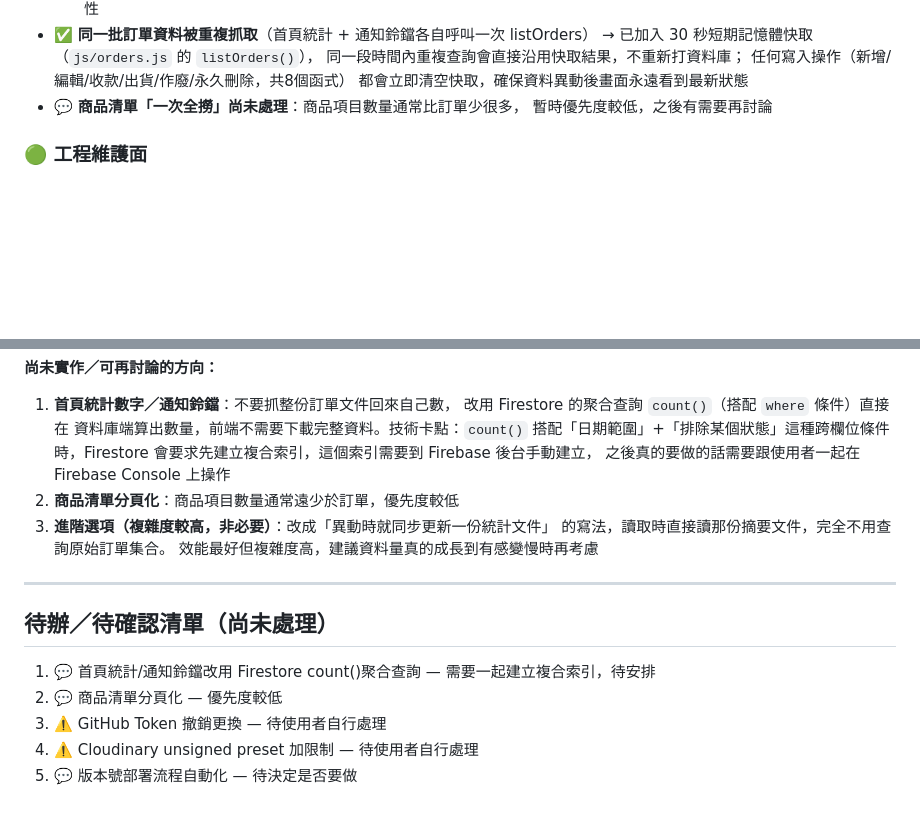
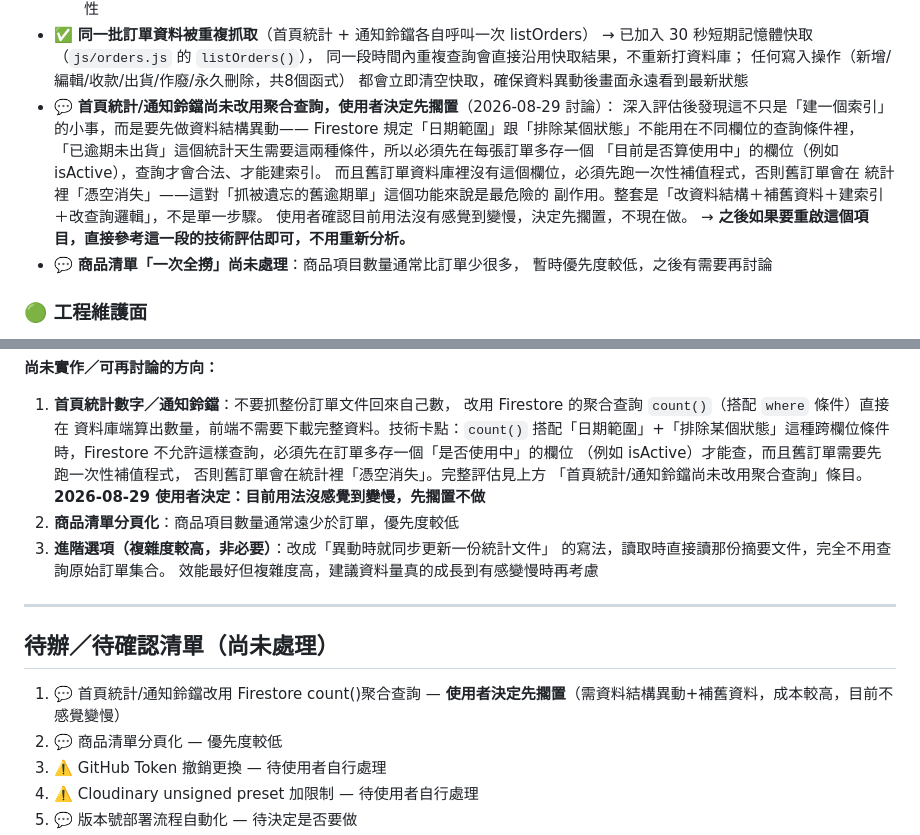
Before and after one commit to Anne0603/heartfelt-order, a Markdown page: docs/開發紀錄.md, 2 parts joined by grey strips. Rendered like a GitHub page; blank space fills up the shorter version.

Commit message:
更新開發紀錄：首頁統計聚合查詢優化，使用者決定先擱置(需資料結構異動+補舊資料，成本較高，目前用法沒感覺變慢)，完整技術評估已記錄供之後重啟參考

```diff
--- a/docs/開發紀錄.md
+++ b/docs/開發紀錄.md
@@ -54,6 +54,16 @@
   同一段時間內重複查詢會直接沿用快取結果，不重新打資料庫；
   任何寫入操作（新增/編輯/收款/出貨/作廢/永久刪除，共8個函式）
   都會立即清空快取，確保資料異動後畫面永遠看到最新狀態
+- 💬 **首頁統計/通知鈴鐺尚未改用聚合查詢，使用者決定先擱置**（2026-08-29 討論）：
+  深入評估後發現這不只是「建一個索引」的小事，而是要先做資料結構異動——
+  Firestore 規定「日期範圍」跟「排除某個狀態」不能用在不同欄位的查詢條件裡，
+  「已逾期未出貨」這個統計天生需要這兩種條件，所以必須先在每張訂單多存一個
+  「目前是否算使用中」的欄位（例如 isActive），查詢才會合法、才能建索引。
+  而且舊訂單資料庫裡沒有這個欄位，必須先跑一次性補值程式，否則舊訂單會在
+  統計裡「憑空消失」——這對「抓被遺忘的舊逾期單」這個功能來說是最危險的
+  副作用。整套是「改資料結構＋補舊資料＋建索引＋改查詢邏輯」，不是單一步驟。
+  使用者確認目前用法沒有感覺到變慢，決定先擱置，不現在做。
+  → **之後如果要重啟這個項目，直接參考這一段的技術評估即可，不用重新分析。**
 - 💬 **商品清單「一次全撈」尚未處理**：商品項目數量通常比訂單少很多，
   暫時優先度較低，之後有需要再討論
 
@@ -88,8 +98,11 @@
    改用 Firestore 的聚合查詢 `count()`（搭配 `where` 條件）直接在
    資料庫端算出數量，前端不需要下載完整資料。技術卡點：`count()`
    搭配「日期範圍」+「排除某個狀態」這種跨欄位條件時，Firestore
-   會要求先建立複合索引，這個索引需要到 Firebase 後台手動建立，
-   之後真的要做的話需要跟使用者一起在 Firebase Console 上操作
+   不允許這樣查詢，必須先在訂單多存一個「是否使用中」的欄位
+   （例如 isActive）才能查，而且舊訂單需要先跑一次性補值程式，
+   否則舊訂單會在統計裡「憑空消失」。完整評估見上方
+   「首頁統計/通知鈴鐺尚未改用聚合查詢」條目。
+   **2026-08-29 使用者決定：目前用法沒感覺到變慢，先擱置不做**
 2. **商品清單分頁化**：商品項目數量通常遠少於訂單，優先度較低
 3. **進階選項（複雜度較高，非必要）**：改成「異動時就同步更新一份統計文件」
    的寫法，讀取時直接讀那份摘要文件，完全不用查詢原始訂單集合。
@@ -99,7 +112,7 @@
 
 ## 待辦／待確認清單（尚未處理）
 
-1. 💬 首頁統計/通知鈴鐺改用 Firestore count()聚合查詢 — 需要一起建立複合索引，待安排
+1. 💬 首頁統計/通知鈴鐺改用 Firestore count()聚合查詢 — **使用者決定先擱置**（需資料結構異動+補舊資料，成本較高，目前不感覺變慢）
 2. 💬 商品清單分頁化 — 優先度較低
 3. ⚠️ GitHub Token 撤銷更換 — 待使用者自行處理
 4. ⚠️ Cloudinary unsigned preset 加限制 — 待使用者自行處理
```
